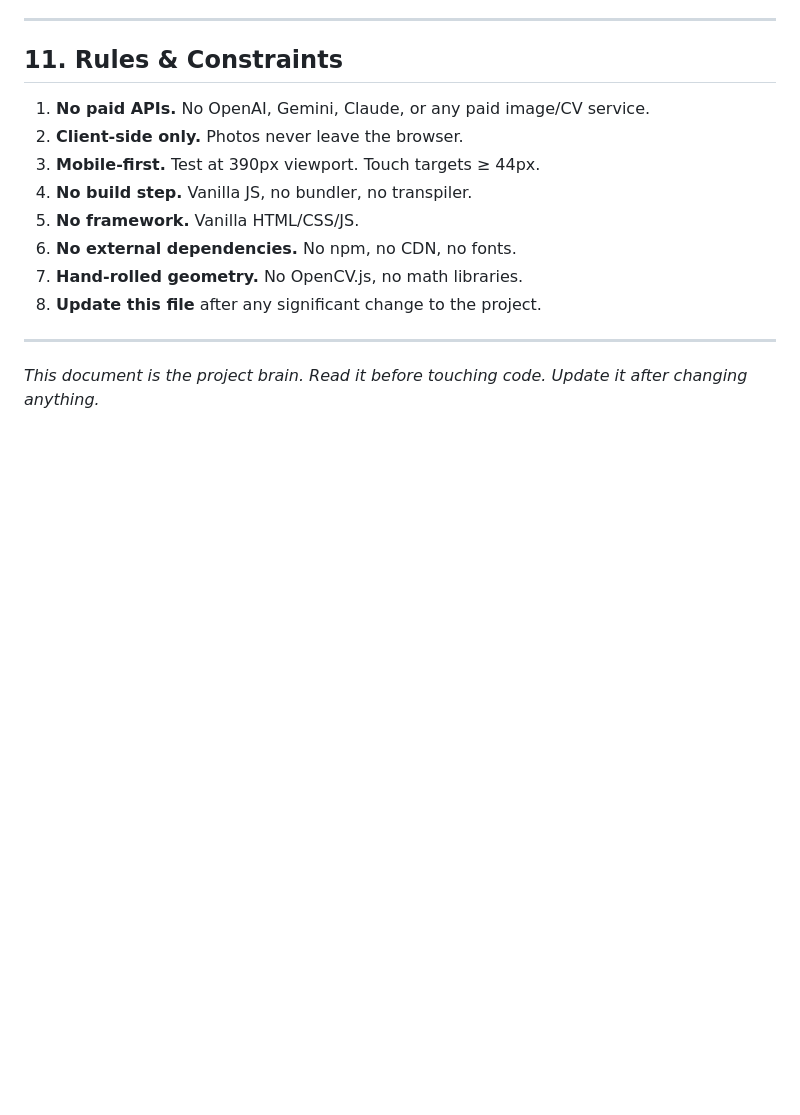
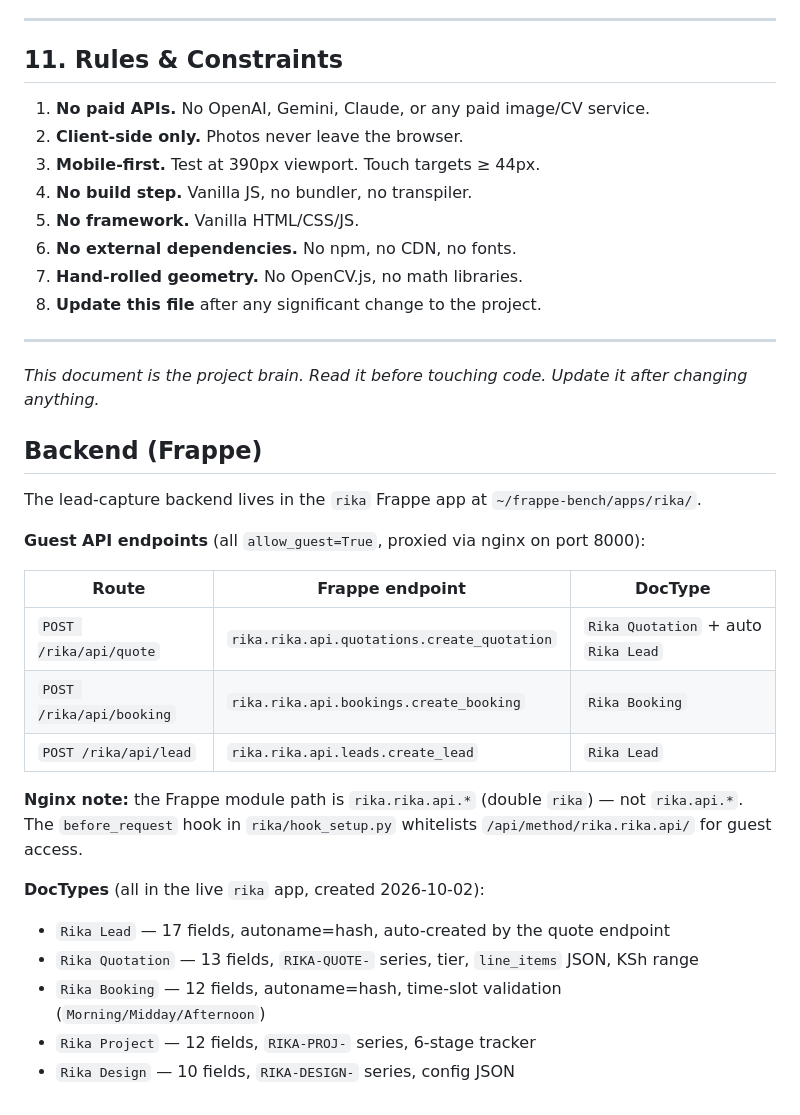
Before and after one commit to Kip-kip/rika-frontend, a Markdown page: RIKA.md, the part around the change. Drawn GitHub-style; blank space fills up the shorter version.

Commit message:
Update RIKA.md — add Frappe backend section (T-B0-04/05/06)

```diff
--- a/RIKA.md
+++ b/RIKA.md
@@ -652,3 +652,23 @@ All tools are tested with **Playwright** (headless Chromium):
 ---
 
 *This document is the project brain. Read it before touching code. Update it after changing anything.*
+## Backend (Frappe)
+
+The lead-capture backend lives in the `rika` Frappe app at `~/frappe-bench/apps/rika/`.
+
+**Guest API endpoints** (all `allow_guest=True`, proxied via nginx on port 8000):
+
+| Route | Frappe endpoint | DocType |
+|-------|----------------|---------|
+| `POST /rika/api/quote` | `rika.rika.api.quotations.create_quotation` | `Rika Quotation` + auto `Rika Lead` |
+| `POST /rika/api/booking` | `rika.rika.api.bookings.create_booking` | `Rika Booking` |
+| `POST /rika/api/lead` | `rika.rika.api.leads.create_lead` | `Rika Lead` |
+
+**Nginx note:** the Frappe module path is `rika.rika.api.*` (double `rika`) — not `rika.api.*`. The `before_request` hook in `rika/hook_setup.py` whitelists `/api/method/rika.rika.api/` for guest access.
+
+**DocTypes** (all in the live `rika` app, created 2026-10-02):
+- `Rika Lead` — 17 fields, autoname=hash, auto-created by the quote endpoint
+- `Rika Quotation` — 13 fields, `RIKA-QUOTE-` series, tier, `line_items` JSON, KSh range
+- `Rika Booking` — 12 fields, autoname=hash, time-slot validation (`Morning/Midday/Afternoon`)
+- `Rika Project` — 12 fields, `RIKA-PROJ-` series, 6-stage tracker
+- `Rika Design` — 10 fields, `RIKA-DESIGN-` series, config JSON
```
